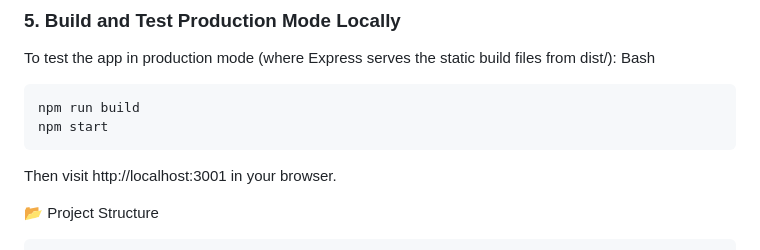
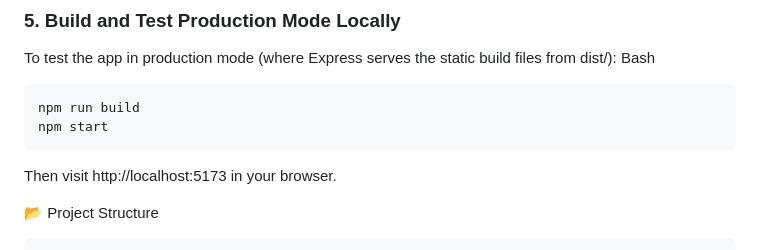
Before and after one commit to GAMinsect/GiftGenie, a Markdown page: README.md, the part around the change. Drawn GitHub-style.

````diff
--- a/README.md
+++ b/README.md
@@ -89,7 +89,7 @@ Bash
 npm run build
 npm start
 ```
-Then visit http://localhost:3001 in your browser.
+Then visit http://localhost:5173 in your browser.
 
 📂 Project Structure
 ```bash
````
